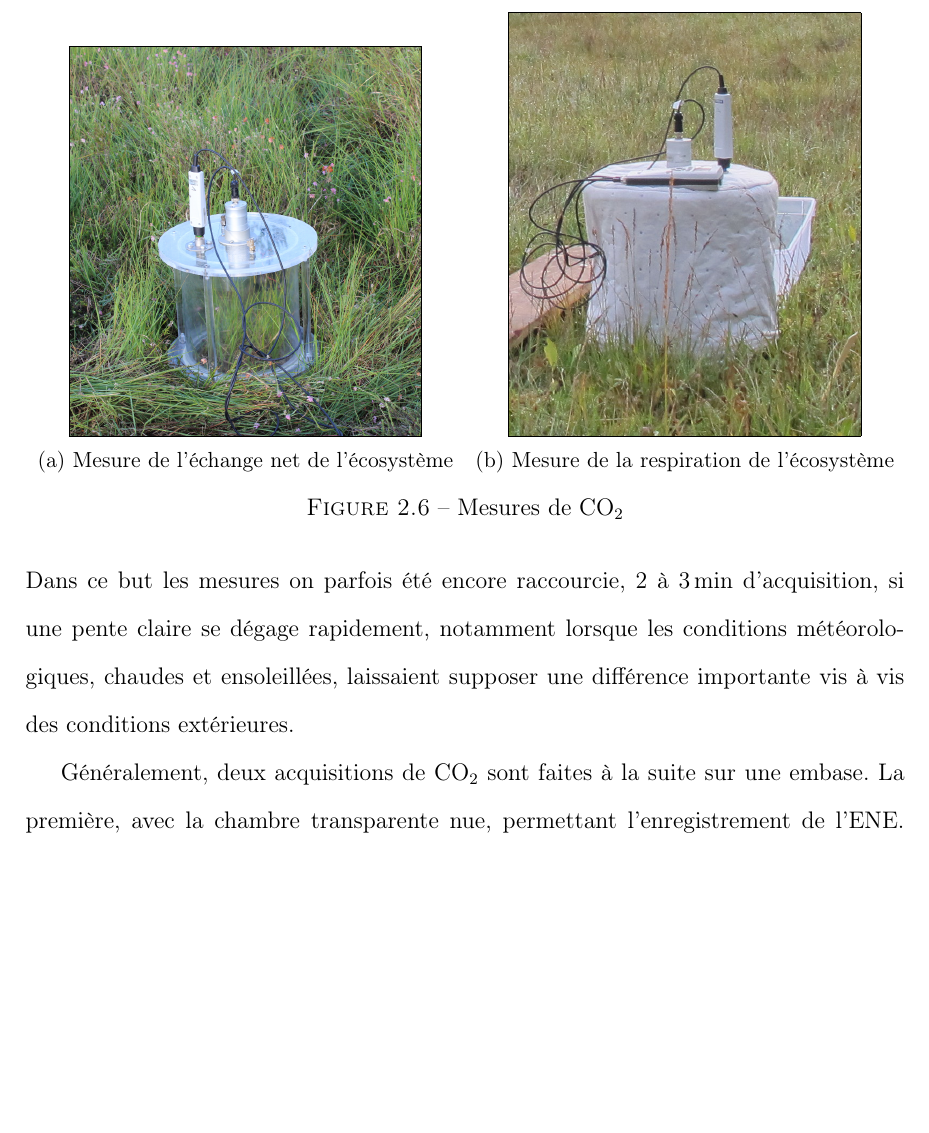
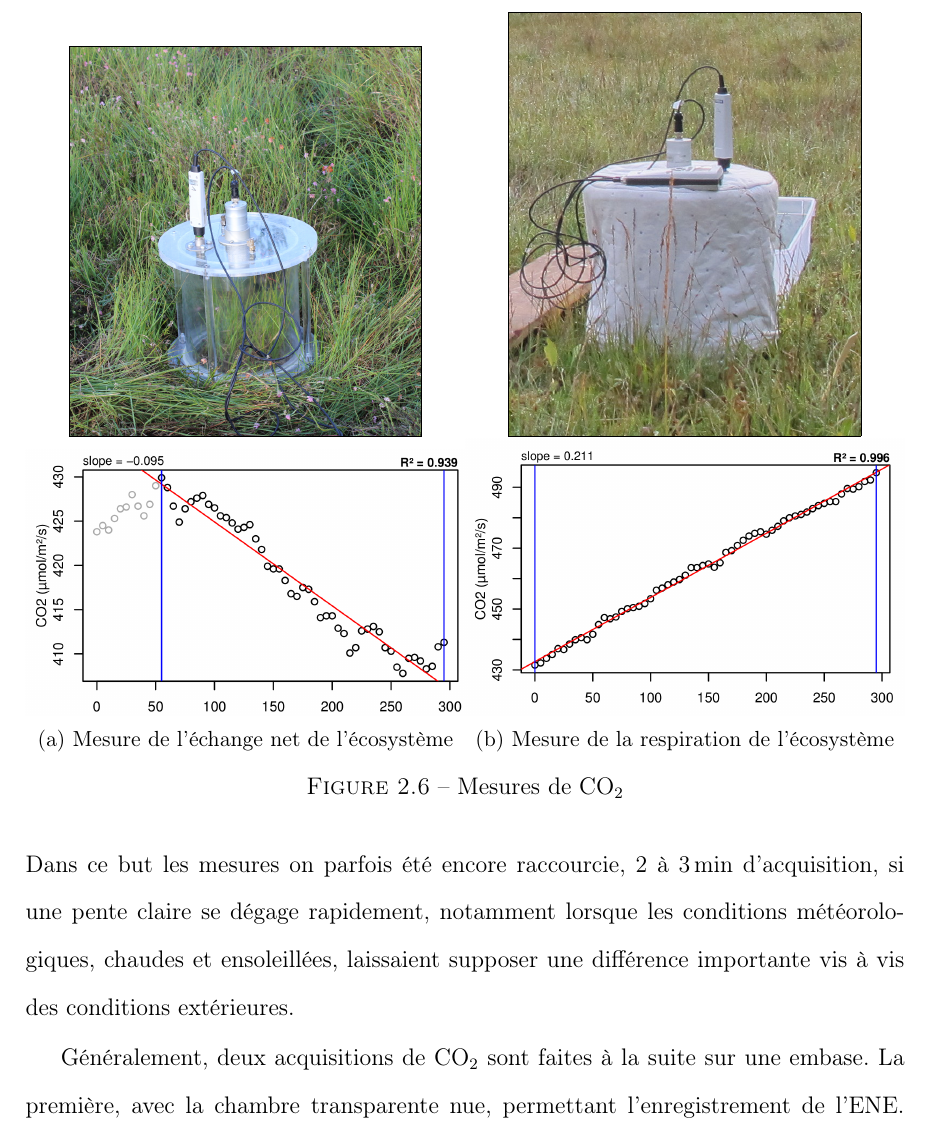
Before and after one commit to dangelob/manuscript, a LaTeX thesis (phdthesis.tex, which reads content/chapitre2.tex): part of page 39 of 77 before the commit and part of page 39 of 79 after it, cut so that both start at the same text, the shorter picture padded with empty space. Compiled offline with pdfLaTeX.

Commit message:
add fig slope measurements

```diff
--- a/content/chapitre2.tex
+++ b/content/chapitre2.tex
@@ -127,11 +127,18 @@ La seconde avec la chambre recouverte d'une chaussette de tissu occultant, isola
 	\begin{subfigure}[t]{0.5\textwidth}
 		\centering
 		\includegraphics[width=.8\textwidth, frame]{chap2/chb_ENE}
-		\caption{Mesure de l'échange net de l'écosystème}
 	\end{subfigure}%
 	\begin{subfigure}[t]{0.5\textwidth}
 		\centering
 		\includegraphics[width=.8\textwidth, frame]{chap2/chb_ER}
+	\end{subfigure}%
+
+	\begin{subfigure}[t]{0.5\textwidth}
+		\includegraphics[width=\textwidth]{chap2/chb_ENE_reg}
+		\caption{Mesure de l'échange net de l'écosystème}
+	\end{subfigure}%
+	\begin{subfigure}[t]{0.5\textwidth}
+		\includegraphics[width=\textwidth]{chap2/chb_ER_reg}
 		\caption{Mesure de la respiration de l'écosystème}
 	\end{subfigure}
 %    \caption{Caption place holder}
```
Also changed, not shown: images/chap2/chb_ENE_reg.png (added), images/chap2/chb_ER_reg.png (added).
